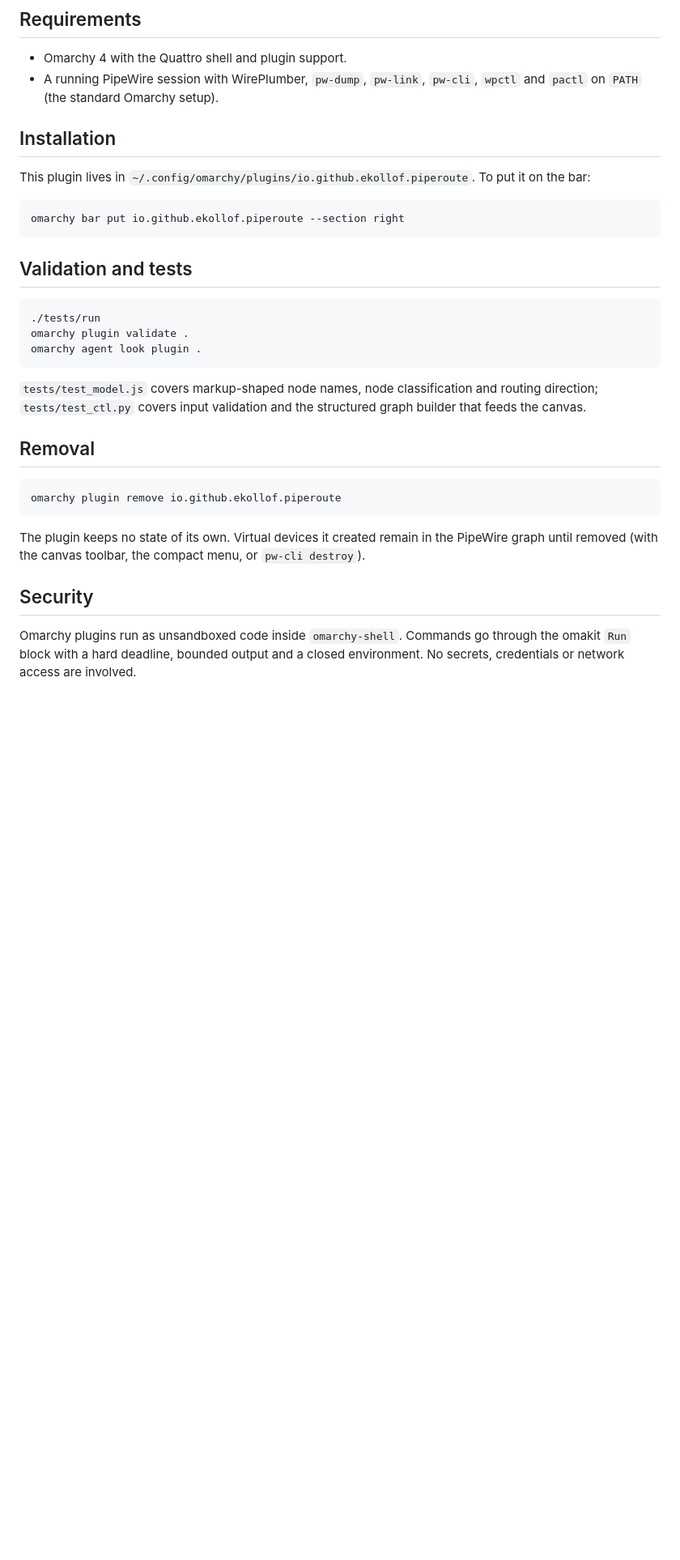
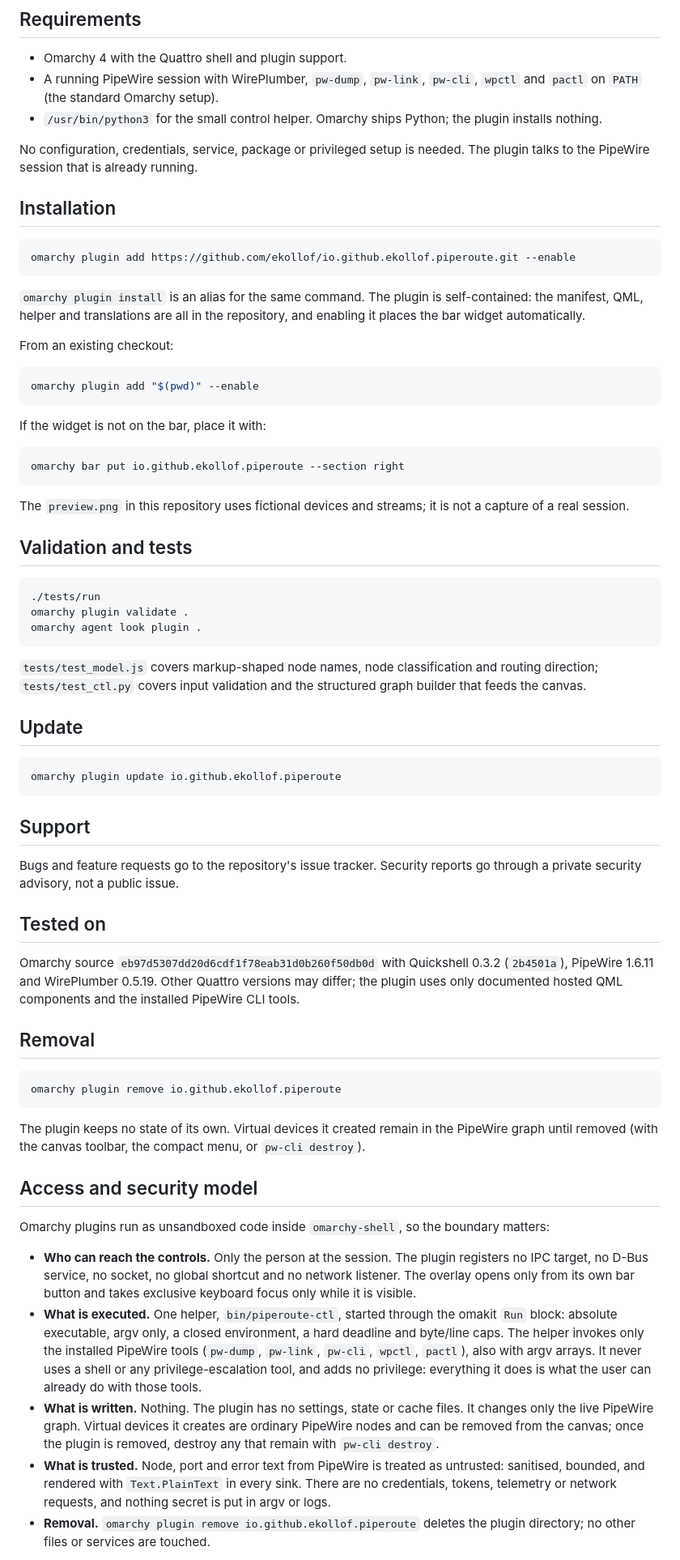
Before and after one commit to ekollof/piperoute, a Markdown page: README.md, the part around one of its changes. Shown at 81% size. GitHub-like rendering; blank space fills up the shorter version.

Commit message:
PipeRoute: release hygiene for omarchy plugin install
- document the standard omarchy plugin add/update/remove commands
- add a fictional-data preview.png and remove the scaffold svg
- document the access, execution and trust boundaries for reviewers
- state the tested Omarchy/Quickshell/PipeWire versions
- make the canvas scrim opacity configurable for reproducible previews

````diff
--- a/README.md
+++ b/README.md
@@ -78,15 +78,36 @@ All of these tools ship with a normal PipeWire/WirePlumber install.
 - Omarchy 4 with the Quattro shell and plugin support.
 - A running PipeWire session with WirePlumber, `pw-dump`, `pw-link`, `pw-cli`,
   `wpctl` and `pactl` on `PATH` (the standard Omarchy setup).
+- `/usr/bin/python3` for the small control helper. Omarchy ships Python; the
+  plugin installs nothing.
+
+No configuration, credentials, service, package or privileged setup is needed.
+The plugin talks to the PipeWire session that is already running.
 
 ## Installation
 
-This plugin lives in `~/.config/omarchy/plugins/io.github.ekollof.piperoute`.
-To put it on the bar:
+```bash
+omarchy plugin add https://github.com/ekollof/io.github.ekollof.piperoute.git --enable
+```
+
+`omarchy plugin install` is an alias for the same command. The plugin is
+self-contained: the manifest, QML, helper and translations are all in the
+repository, and enabling it places the bar widget automatically.
+
+From an existing checkout:
+
+```bash
+omarchy plugin add "$(pwd)" --enable
+```
+
+If the widget is not on the bar, place it with:
 
 ```bash
 omarchy bar put io.github.ekollof.piperoute --section right
 ```
+
+The `preview.png` in this repository uses fictional devices and streams; it is
+not a capture of a real session.
 
 ## Validation and tests
 
@@ -100,6 +121,24 @@ omarchy agent look plugin .
 routing direction; `tests/test_ctl.py` covers input validation and the
 structured graph builder that feeds the canvas.
 
+## Update
+
+```bash
+omarchy plugin update io.github.ekollof.piperoute
+```
+
+## Support
+
+Bugs and feature requests go to the repository's issue tracker. Security
+reports go through a private security advisory, not a public issue.
+
+## Tested on
+
+Omarchy source `eb97d5307dd20d6cdf1f78eab31d0b260f50db0d` with Quickshell
+0.3.2 (`2b4501a`), PipeWire 1.6.11 and WirePlumber 0.5.19. Other Quattro
+versions may differ; the plugin uses only documented hosted QML components and
+the installed PipeWire CLI tools.
+
 ## Removal
 
 ```bash
@@ -110,8 +149,30 @@ The plugin keeps no state of its own. Virtual devices it created remain in the
 PipeWire graph until removed (with the canvas toolbar, the compact menu, or
 `pw-cli destroy`).
 
-## Security
+## Access and security model
 
-Omarchy plugins run as unsandboxed code inside `omarchy-shell`. Commands go
-through the omakit `Run` block with a hard deadline, bounded output and a
-closed environment. No secrets, credentials or network access are involved.
+Omarchy plugins run as unsandboxed code inside `omarchy-shell`, so the
+boundary matters:
+
+- **Who can reach the controls.** Only the person at the session. The plugin
+  registers no IPC target, no D-Bus service, no socket, no global shortcut and
+  no network listener. The overlay opens only from its own bar button and takes
+  exclusive keyboard focus only while it is visible.
+- **What is executed.** One helper, `bin/piperoute-ctl`, started through the
+  omakit `Run` block: absolute executable, argv only, a closed environment, a
+  hard deadline and byte/line caps. The helper invokes only the installed
+  PipeWire tools (`pw-dump`, `pw-link`, `pw-cli`, `wpctl`, `pactl`), also with
+  argv arrays. It never uses a shell or any privilege-escalation tool, and adds
+  no privilege: everything it does is what the user can already do with those
+  tools.
+- **What is written.** Nothing. The plugin has no settings, state or cache
+  files. It changes only the live PipeWire graph. Virtual devices it creates
+  are ordinary PipeWire nodes and can be removed from the canvas; once the
+  plugin is removed, destroy any that remain with `pw-cli destroy`.
+- **What is trusted.** Node, port and error text from PipeWire is treated as
+  untrusted: sanitised, bounded, and rendered with `Text.PlainText` in every
+  sink. There are no credentials, tokens, telemetry or network requests, and
+  nothing secret is put in argv or logs.
+- **Removal.** `omarchy plugin remove io.github.ekollof.piperoute` deletes the
+  plugin directory; no other files or services are touched.
+
````
Also changed, not shown: other parts of README.md (+3 -0 lines), preview.png (added), 3 other files.
